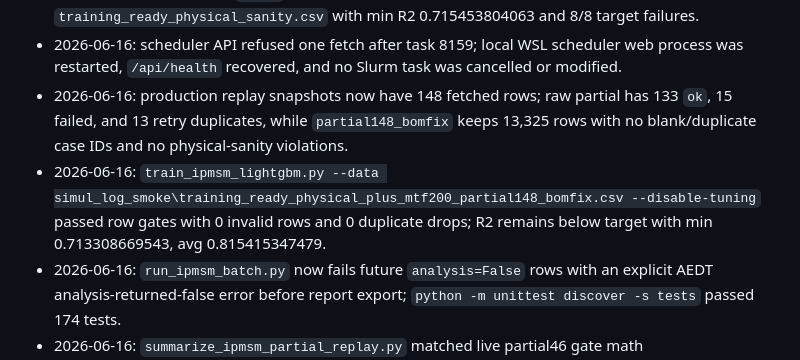
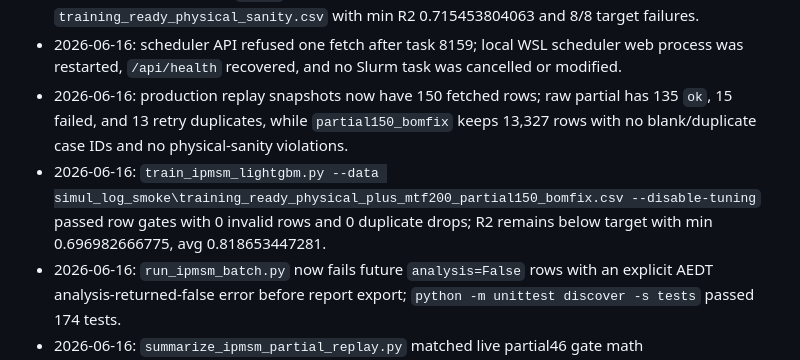
Before and after one commit to Schwalbe262/pyaedt_motor, a Markdown page: HANDOFF_CURRENT.md, the part around the change. Rendered like a GitHub page.

```diff
--- a/HANDOFF_CURRENT.md
+++ b/HANDOFF_CURRENT.md
@@ -61,8 +61,8 @@
 - 2026-06-16: post-submission validation `python -m unittest discover -s tests` passed 167 tests; sampled tasks 8152 and 8163 remain running with 0 result rows so far.
 - 2026-06-16: local ignored `.venv` now has pandas/sklearn/lightgbm; reproduced baseline on `training_ready_physical_sanity.csv` with min R2 0.715453804063 and 8/8 target failures.
 - 2026-06-16: scheduler API refused one fetch after task 8159; local WSL scheduler web process was restarted, `/api/health` recovered, and no Slurm task was cancelled or modified.
-- 2026-06-16: production replay snapshots now have 148 fetched rows; raw partial has 133 `ok`, 15 failed, and 13 retry duplicates, while `partial148_bomfix` keeps 13,325 rows with no blank/duplicate case IDs and no physical-sanity violations.
-- 2026-06-16: `train_ipmsm_lightgbm.py --data simul_log_smoke\training_ready_physical_plus_mtf200_partial148_bomfix.csv --disable-tuning` passed row gates with 0 invalid rows and 0 duplicate drops; R2 remains below target with min 0.713308669543, avg 0.815415347479.
+- 2026-06-16: production replay snapshots now have 150 fetched rows; raw partial has 135 `ok`, 15 failed, and 13 retry duplicates, while `partial150_bomfix` keeps 13,327 rows with no blank/duplicate case IDs and no physical-sanity violations.
+- 2026-06-16: `train_ipmsm_lightgbm.py --data simul_log_smoke\training_ready_physical_plus_mtf200_partial150_bomfix.csv --disable-tuning` passed row gates with 0 invalid rows and 0 duplicate drops; R2 remains below target with min 0.696982666775, avg 0.818653447281.
 - 2026-06-16: `run_ipmsm_batch.py` now fails future `analysis=False` rows with an explicit AEDT analysis-returned-false error before report export; `python -m unittest discover -s tests` passed 174 tests.
 - 2026-06-16: `summarize_ipmsm_partial_replay.py` matched live partial46 gate math (`combined_kept=13244`, `new_kept=40`) and `python -m unittest discover -s tests` passed 173 tests.
 - 2026-06-16: `analyze_ipmsm_quality_results.py --complete-groups-only` now permits explicitly scoped interim analysis of complete fixed-geometry groups while rejecting files with no complete groups.
```
Also changed, not shown: goal.md (+2 -2 lines), note.md (+13 -0 lines).
